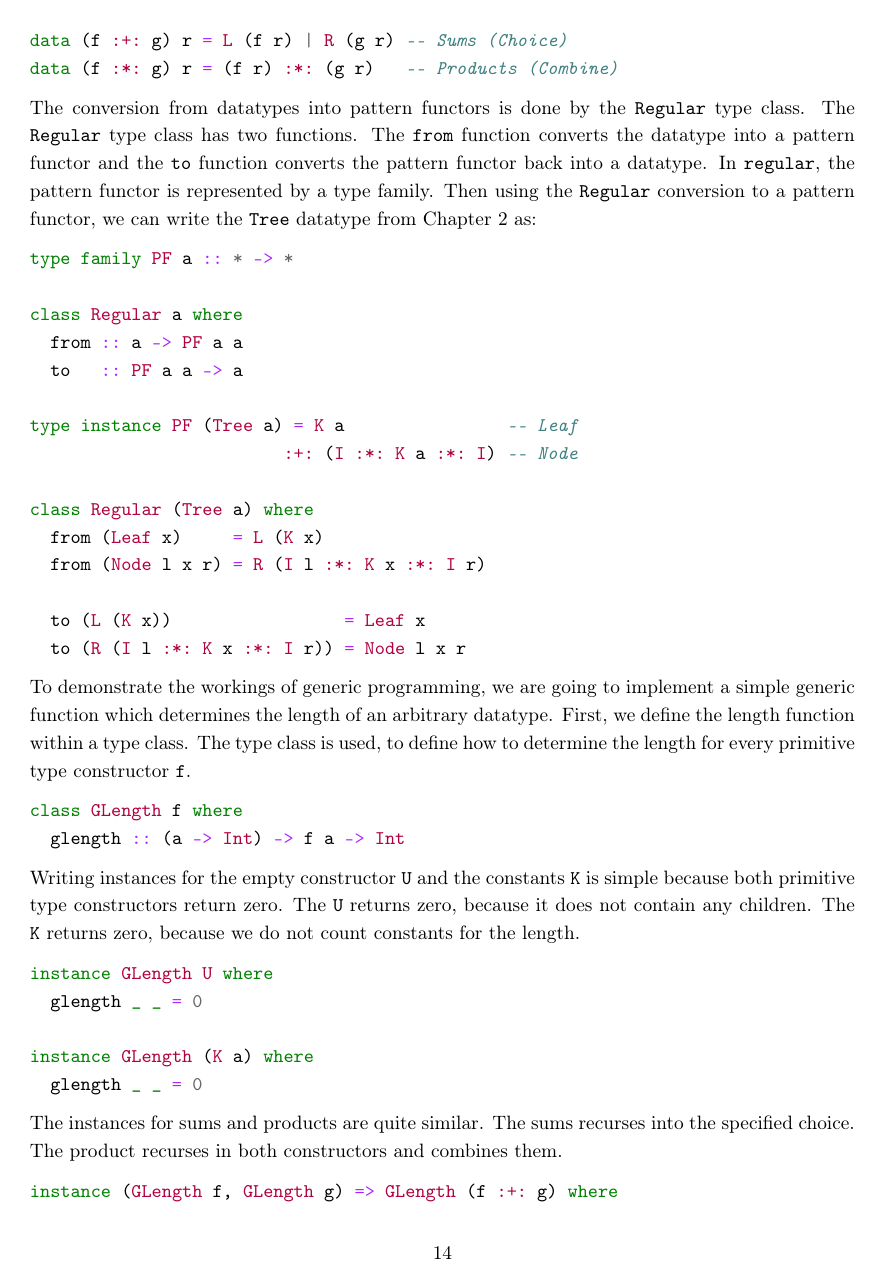
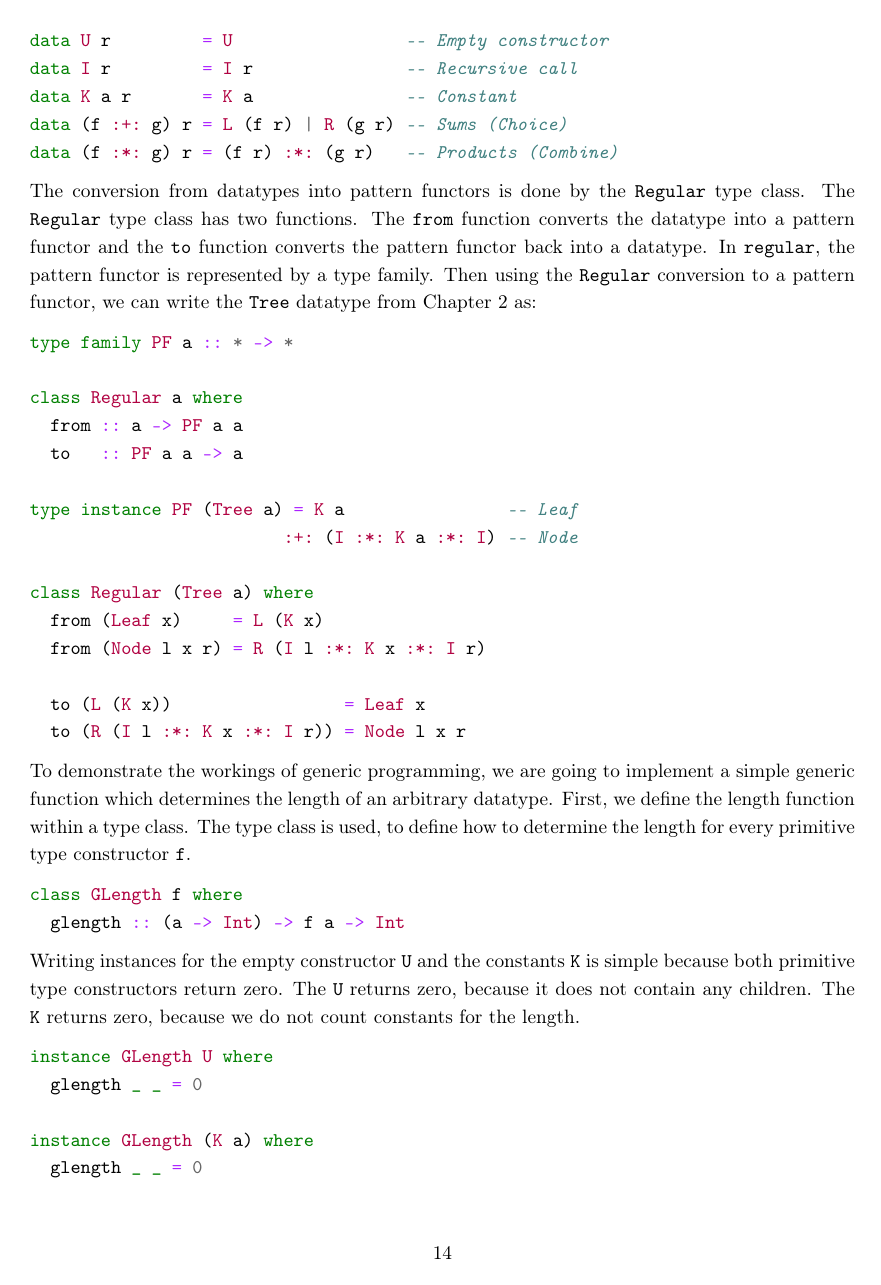
Before and after one commit to jortvangorkum/thesis-paper, a LaTeX thesis (main.tex, which reads sections/conclusion/future_work.tex, sections/generic_implementation/generic_zipper.tex, sections/generic_implementation/mem_strategy.tex): page 16 of 52. The pictures show the PDF file main.pdf that the author committed with the source.

Commit message:
Added pagebreaks

```diff
--- a/sections/conclusion/future_work.tex
+++ b/sections/conclusion/future_work.tex
@@ -12,6 +12,7 @@ The Thesis paper still has some topics that need further exploring. A few small
 \subsection{Support for Mutually Recursive Datatypes}
 The current implementation of the incremental algorithm only supports regular datatypes. This makes the possible datatypes this incremental algorithm can be used with quite limited. To increase the amount of datatypes, we need to support mutually recursive datatypes. One big advantage of supporting mutually recursive datatypes is that then most abstract syntax tree (AST) of popular programming languages can be used with the incremental algorithm. So, for example, we can incrementally calculate the cyclomatic complexity metric over the AST of a programming language.
 
+\pagebreak
 \subsection{Implement the incremental algorithm using Sums-of-Products}
 The generic implementation of the incremental algorithm uses pattern functors. Pattern functors are a simple way to define generic functionality. However, the pattern functors have no restrictions on how they are combined. The Sums-of-Products represents the Haskell datatype better than the pattern functors, by only limiting the creation of sums of products. This can make it easier to implement the generic version of the incremental algorithm or add additional optimizations.
 
--- a/sections/generic_implementation/generic_zipper.tex
+++ b/sections/generic_implementation/generic_zipper.tex
@@ -43,6 +43,7 @@ data instance Ctx I r = CId
 
 The \texttt{Zipper} type class can now be defined using the \texttt{Ctx}. There are 6 primary functions, which we need to build navigating functions. The \texttt{cmap} function works like the \texttt{fmap}, but over contexts. The \texttt{fill} function fills the hole in a context with a given value, which is used to reconstruct the data structure. The final 4 functions (\texttt{first}, \texttt{last}, \texttt{next} and \texttt{prev}) are the \textit{primary} navigation operations used to build \textit{interface} functions such as \texttt{left}, \texttt{right}, \texttt{up}, \texttt{down}, etc.
 
+\pagebreak
 \begin{minted}{haskell}
 class Functor f => Zipper f where
   cmap        :: (a -> b) -> Ctx f a -> Ctx f b
--- a/sections/generic_implementation/mem_strategy.tex
+++ b/sections/generic_implementation/mem_strategy.tex
@@ -7,6 +7,7 @@ In the optimal case, each intermediate value can be stored. Unfortunately, we ar
 
 An example of a cache addition policy would be to determine the recursion depth a data structure has. So, given a node in a tree we then know how many times we have to go into recursion before reaching a leaf. Using that information we can define a filter for the cache, where only elements with a recursion depth of $>i$ can be added to the cache. This filters out a large amount of cached results and could potentially lead to a speed-up, because the lookup in the HashMap could take longer than the calculation itself.
 
+\pagebreak
 The recursion depth can be determined in the same pass as when the hashes are calculated. To accomplish this we introduce an annotated fix-point. The annotated fix-point contains the fix-point as explained in Section \ref*{sec-explicit-recursion} and an annotation for which we store the information about the digest and the recursion depth. The final \inlinehaskell{Merkle} type is the annotated fix-point with the annotation containing the digest and the recursion depth. The implementation of the determining the recursion depth is in Appendix \ref*{app-sec-impl-rec-depth}.
 
 \begin{minted}{haskell}
--- a/sections/generic_implementation/regular.tex
+++ b/sections/generic_implementation/regular.tex
@@ -20,6 +20,7 @@ digest = digestStr . show -- converts a string into a hash value
 
 The Hashable instance of \texttt{U} is simple. The \texttt{digest} function is used to convert the constructor name \texttt{U} into a \texttt{Digest}. The \texttt{K} also uses the \texttt{digest} function to convert the constructor name into a \texttt{Digest}, but it also calls \texttt{digest} on the constant value of \texttt{K}. Therefore, the type of the value of \texttt{K} needs an instance for \texttt{Show}. Then both digests are combined into a single digest.
 
+\pagebreak
 \begin{minted}{haskell}
 instance Hashable U where
   hash _ = digest "U"
@@ -65,6 +66,7 @@ merkle :: (Regular a, Hashable (PF a), Functor (PF a))
 merkle = In . merkleG . fmap merkle . from
 \end{minted}
 
+\pagebreak
 The \texttt{Merkle} representation can then be used to define a function \texttt{cataMerkleState} which given a function \inlinehaskell{alg :: (f a -> a)} which converts the generic representation \inlinehaskell{f a} into a value of type \texttt{a} and the \texttt{Merkle f} data structure, and returns a \texttt{State} of \inlinehaskell{(HashMap Digest a) a}. The \inlinehaskell{cataMerkleState} function starts with retrieving the \texttt{State}, which keeps track of the intermediate results and stores them into a \inlinehaskell{HashMap Digest a}. Then, given the hash value of the recursive position, we look into the HashMap if the value has been computed. If the value has been computed, then return the value. Otherwise, recursively compute all the children, apply the given function \inlinehaskell{alg}, insert the new value into the \inlinehaskell{HashMap} and return the computed value.
 
 \begin{minted}{haskell}
--- a/sections/generic_programming/main.tex
+++ b/sections/generic_programming/main.tex
@@ -14,6 +14,7 @@ There are multiple generic programming libraries, however to demonstrate the wor
 
 First, the pattern functor defined in \texttt{regular} are 5 primitive type constructors and 2 meta information constructors. The primitive type constructors describe the datatypes. The meta information constructors only contain information (e.g., constructor name) but not any structural information.
 
+\pagebreak
 \begin{minted}{haskell}
 data U r         = U                 -- Empty constructor
 data I r         = I r               -- Recursive call
```
Also changed, not shown: sections/abstract.tex (+1 -1 lines), sections/experiments.tex (+2 -2 lines), main.pdf.
